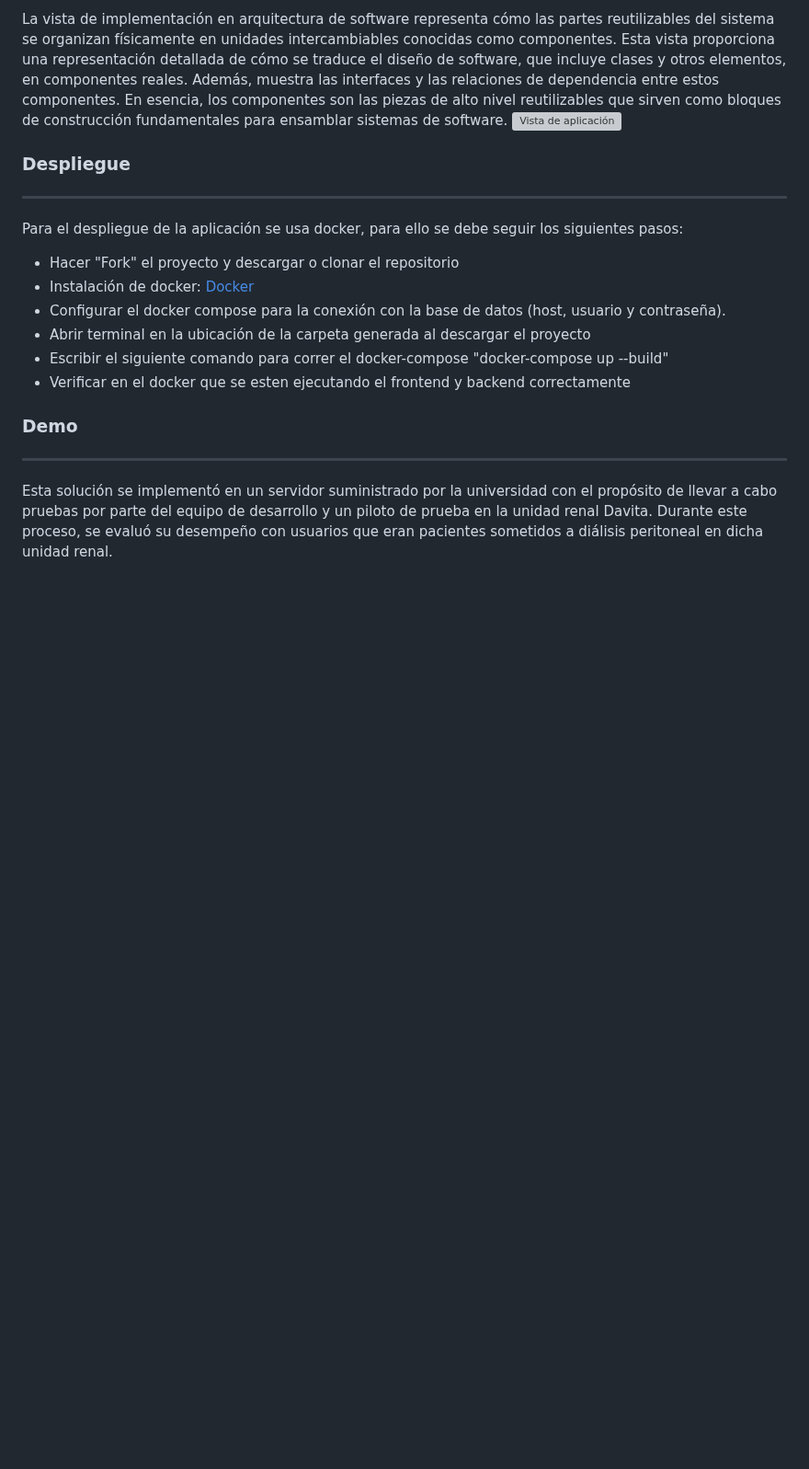
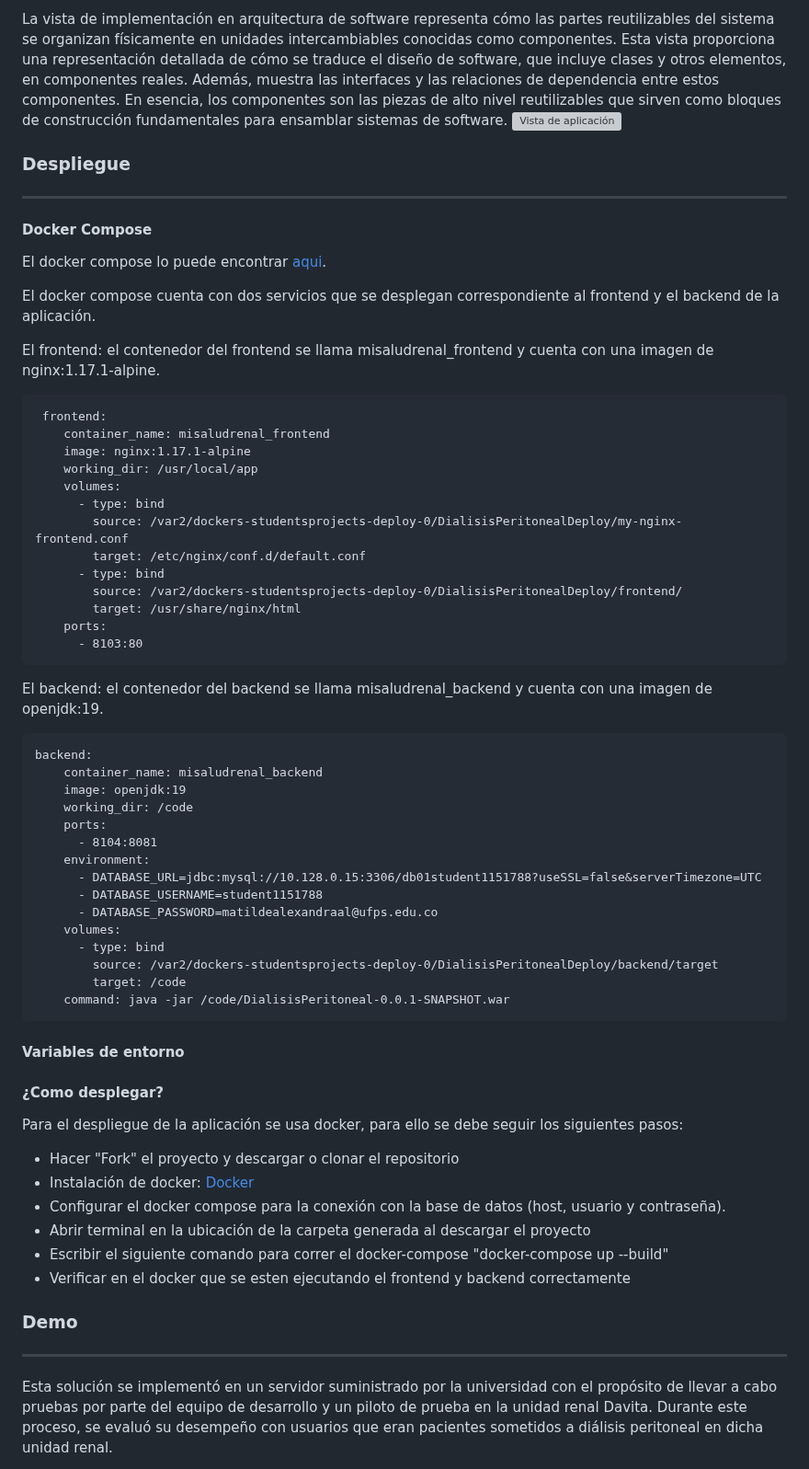
Before and after one commit to leideryesidmm/DialisisPeritonealDeploy, a Markdown page: README.md, the part around the change. Shown at 92% size. Drawn GitHub-style; blank space fills up the shorter version; grey boxes are pictures that could not be loaded.

Commit message:
Update README.md despliegue

````diff
--- a/README.md
+++ b/README.md
@@ -89,6 +89,52 @@ La vista de implementación en arquitectura de software representa cómo las par
 ### Despliegue
 ___
 
+#### Docker Compose
+
+El docker compose lo puede encontrar [aqui](https://github.com/leideryesidmm/DialisisPeritonealDeploy/blob/main/docker-compose.yml).
+
+El docker compose cuenta con dos servicios que se desplegan correspondiente al frontend y el backend de la aplicación.
+
+El frontend: el contenedor del frontend se llama misaludrenal_frontend y cuenta con una imagen de nginx:1.17.1-alpine.
+```
+ frontend:
+    container_name: misaludrenal_frontend
+    image: nginx:1.17.1-alpine
+    working_dir: /usr/local/app
+    volumes:
+      - type: bind
+        source: /var2/dockers-studentsprojects-deploy-0/DialisisPeritonealDeploy/my-nginx-frontend.conf
+        target: /etc/nginx/conf.d/default.conf
+      - type: bind
+        source: /var2/dockers-studentsprojects-deploy-0/DialisisPeritonealDeploy/frontend/
+        target: /usr/share/nginx/html
+    ports:
+      - 8103:80
+```
+El backend: el contenedor del backend se llama misaludrenal_backend y cuenta con una imagen de openjdk:19.
+
+```
+backend:
+    container_name: misaludrenal_backend
+    image: openjdk:19
+    working_dir: /code
+    ports:
+      - 8104:8081
+    environment:
+      - DATABASE_URL=jdbc:mysql://10.128.0.15:3306/db01student1151788?useSSL=false&serverTimezone=UTC
+      - DATABASE_USERNAME=student1151788
+      - DATABASE_PASSWORD=matildealexandraal@ufps.edu.co
+    volumes:
+      - type: bind
+        source: /var2/dockers-studentsprojects-deploy-0/DialisisPeritonealDeploy/backend/target
+        target: /code
+    command: java -jar /code/DialisisPeritoneal-0.0.1-SNAPSHOT.war
+```
+
+#### Variables de entorno
+
+#### ¿Como desplegar?
+
 Para el despliegue de la aplicación se usa docker, para ello se debe seguir los siguientes pasos:
 
 - Hacer "Fork" el proyecto y descargar o clonar el repositorio
````
